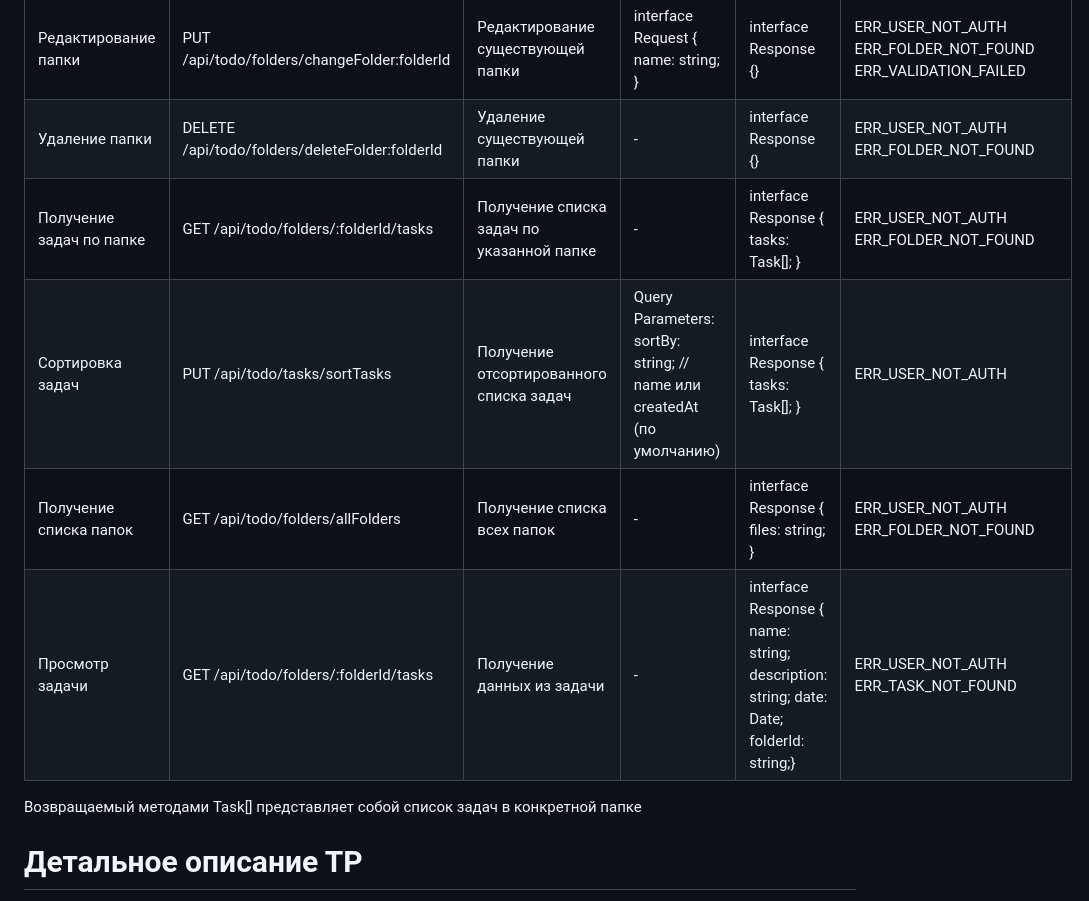
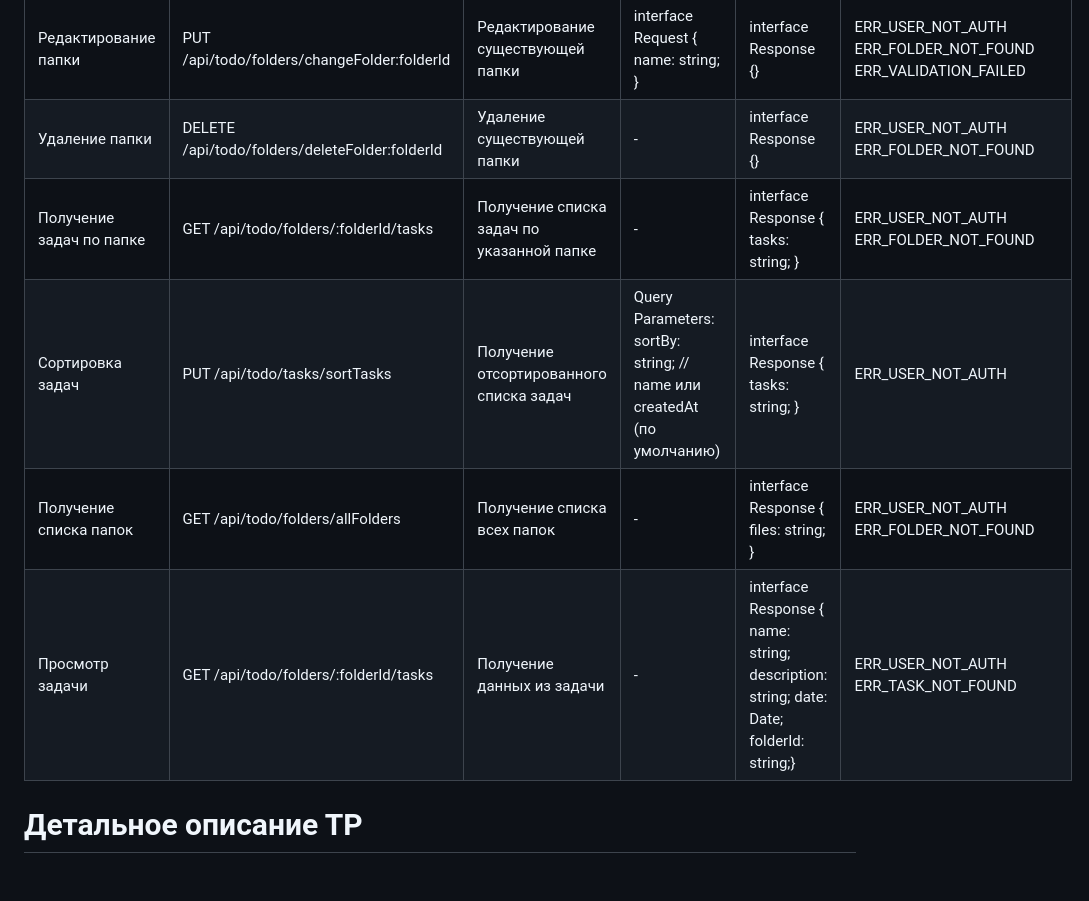
Before and after one commit to AlbaTesar/MyLabs, a Markdown page: docs/TR.md, the part around the change. GitHub-like rendering; blank space fills up the shorter version.

Commit message:
update TR

```diff
--- a/docs/TR.md
+++ b/docs/TR.md
@@ -80,12 +80,12 @@ Frontend: Статические файлы фронтенда будут раз
 | Создание папки  | POST /api/todo/folders/newFolder            | Создание новой папки            | interface Request { name: string; }                          | interface Response {} | ERR_USER_NOT_AUTH ERR_VALIDATION_FAILED |
 | Редактирование папки | PUT /api/todo/folders/changeFolder:folderId | Редактирование существующей папки | interface Request { name: string; }                          | interface Response {} | ERR_USER_NOT_AUTH ERR_FOLDER_NOT_FOUND ERR_VALIDATION_FAILED |
 | Удаление папки  | DELETE /api/todo/folders/deleteFolder:folderId | Удаление существующей папки   | -                                                            | interface Response {} | ERR_USER_NOT_AUTH ERR_FOLDER_NOT_FOUND |
-| Получение задач по папке | GET /api/todo/folders/:folderId/tasks | Получение списка задач по указанной папке | -                                                    | interface Response { tasks: Task[]; } | ERR_USER_NOT_AUTH ERR_FOLDER_NOT_FOUND |
-| Сортировка задач | PUT /api/todo/tasks/sortTasks                | Получение отсортированного списка задач | Query Parameters: sortBy: string; // name или createdAt (по умолчанию) | interface Response { tasks: Task[]; } | ERR_USER_NOT_AUTH |
+| Получение задач по папке | GET /api/todo/folders/:folderId/tasks | Получение списка задач по указанной папке | -                                                    | interface Response { tasks: string; } | ERR_USER_NOT_AUTH ERR_FOLDER_NOT_FOUND |
+| Сортировка задач | PUT /api/todo/tasks/sortTasks                | Получение отсортированного списка задач | Query Parameters: sortBy: string; // name или createdAt (по умолчанию) | interface Response { tasks: string; } | ERR_USER_NOT_AUTH |
 | Получение списка папок | GET /api/todo/folders/allFolders               | Получение списка всех папок | - | interface Response { files: string; } | ERR_USER_NOT_AUTH ERR_FOLDER_NOT_FOUND |
 | Просмотр задачи | GET /api/todo/folders/:folderId/tasks               | Получение данных из задачи | - | interface Response { name: string; description: string; date: Date; folderId: string;} | ERR_USER_NOT_AUTH ERR_TASK_NOT_FOUND |
 
-Возвращаемый методами Task[] представляет собой список задач в конкретной папке
+
 # Детальное описание ТР
 
 Веб-приложение TODO-листа будет реализовано на основе предоставленного технического задания. Будет разработана структура базы данных MongoDB для хранения информации о пользователях, задачах и папках. Фронтенд будет представлен статическими HTML и CSS файлами, а взаимодействие с бэкендом будет осуществляться с помощью JavaScript. Авторизация пользователей будет осуществляться с помощью JWT токенов, отправка данных будет происходить через API с использованием HTTP методов.
```
